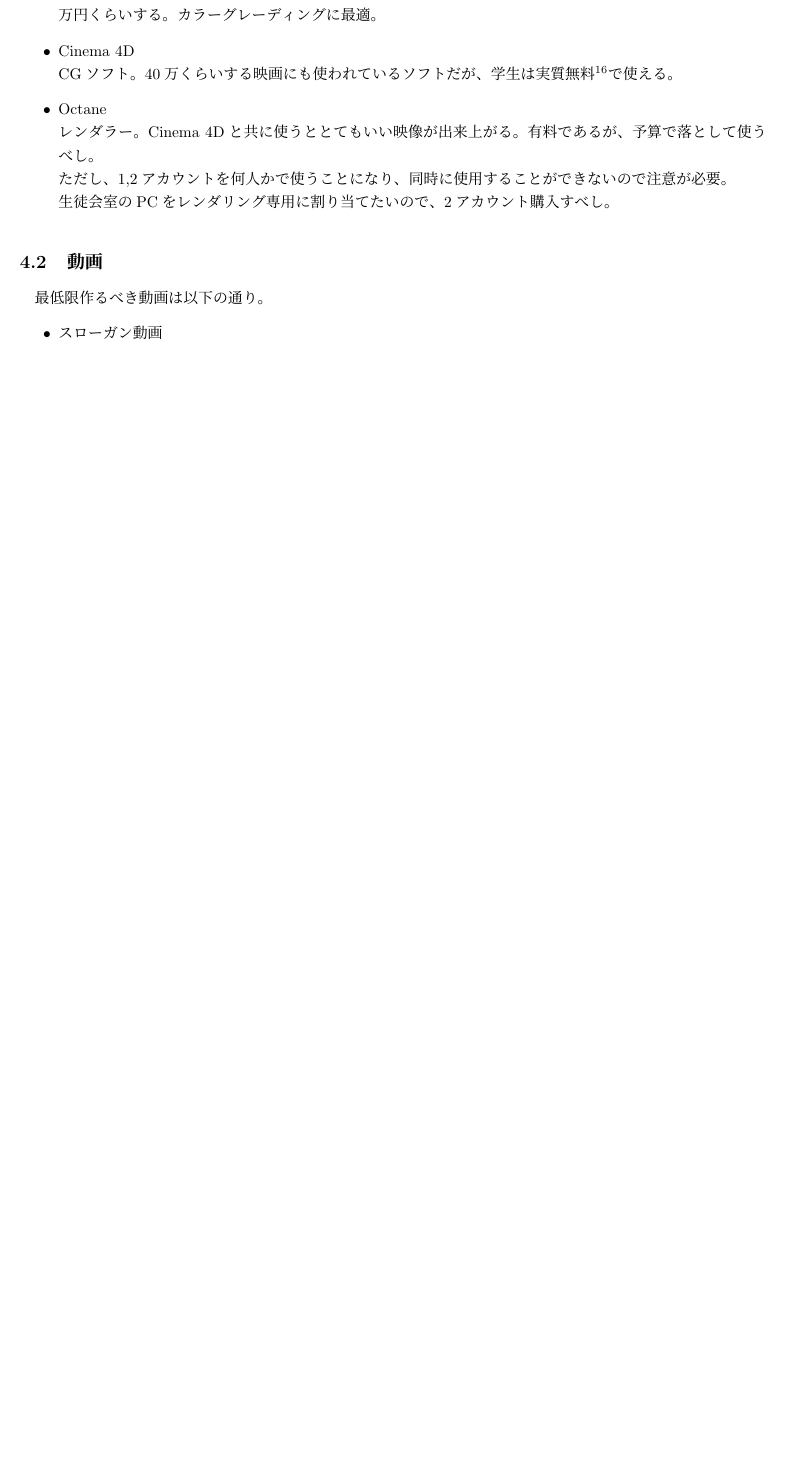
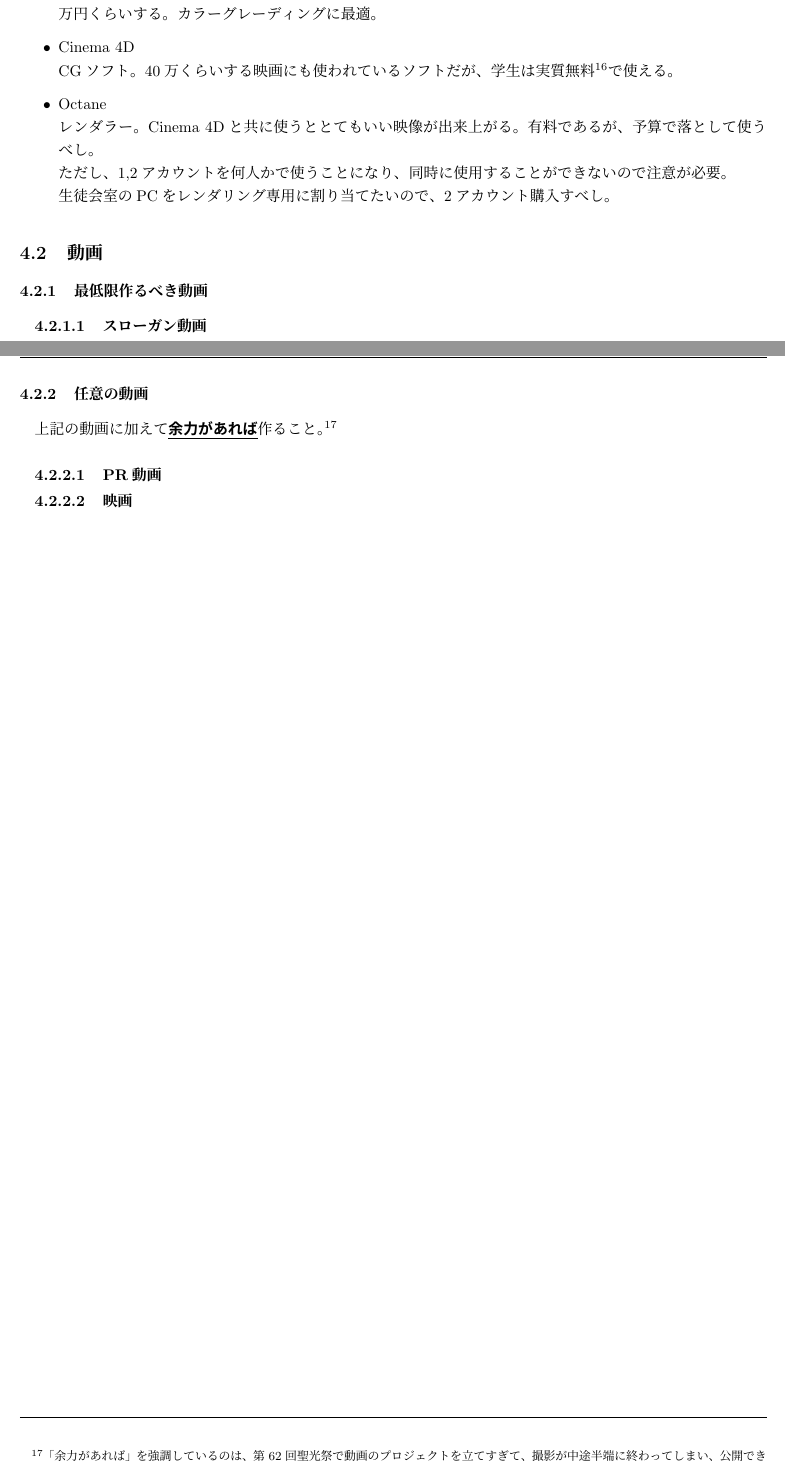
Before and after one commit to SeikoStudentCouncil/handover-report, a LaTeX document (src/handover.tex): part of page 27 of 86 before the commit and two parts of pages 27 and 28 of 87 after it, the two joined at a grey line, cut so that both start at the same text, the shorter picture padded with empty space. Compiled offline with pLaTeX and dvipdfmx.

Commit message:
Update handover.tex

```diff
--- a/src/handover.tex
+++ b/src/handover.tex
@@ -645,8 +645,6 @@ AdobeAcrobatをご利用の方は左側に概要が出てきます。ぜひご
   有料であるが、予算で落として使うべし。\\ただし、1,2アカウントを何人かで使うことになり、同時に使用することができないので注意が必要。\\生徒会室のPCをレンダリング専用に割り当てたいので、2アカウント購入すべし。
  \end{itemize}
 \subsection{動画}
-最低限作るべき動画は以下の通り。
- \begin{itemize}
-  \item スローガン動画\\
+ \subsubsection{最低限作るべき動画}
+  \subsubsubsection{スローガン動画}
   フルCG。聖光祭関連の最初の動画となるので、聖光祭二ヶ月前から一ヶ月程度で完成させるべし。
-  \item 幹部紹介動画\\
@@ -660 +658,5 @@ AdobeAcrobatをご利用の方は左側に概要が出てきます。ぜひご
   聖光祭片付け日の閉会式で流す映像。聖光祭期間中に撮影された写真のスライドショー。
+ \subsubsection{任意の動画}
+  上記の動画に加えて\underline{\impact{余力があれば}}作ること。\footnote{「余力があれば」を強調しているのは、第62回聖光祭で動画のプロジェクトを立てすぎて、撮影が中途半端に終わってしまい、公開できな動画が増えたからである}
+  \subsubsubsection{PR動画}
+  \subsubsubsection{映画}
```
Also changed, not shown: src/handover.tex (11 more changed lines).
